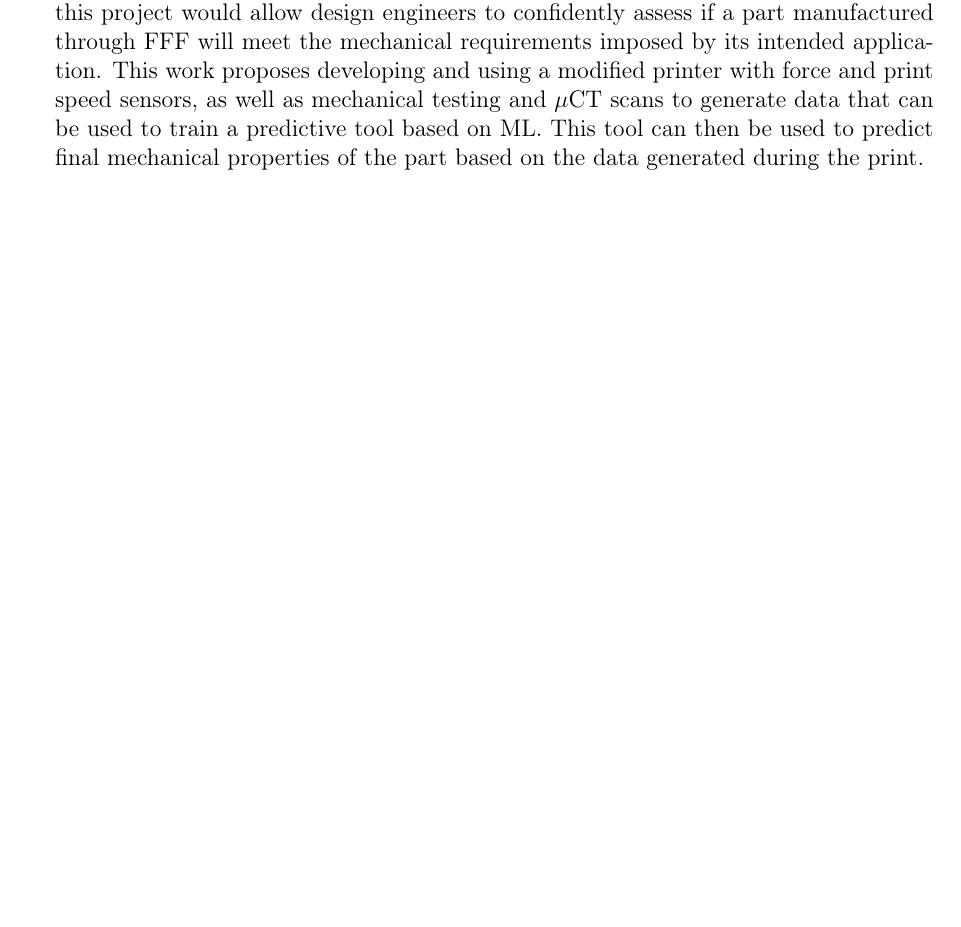
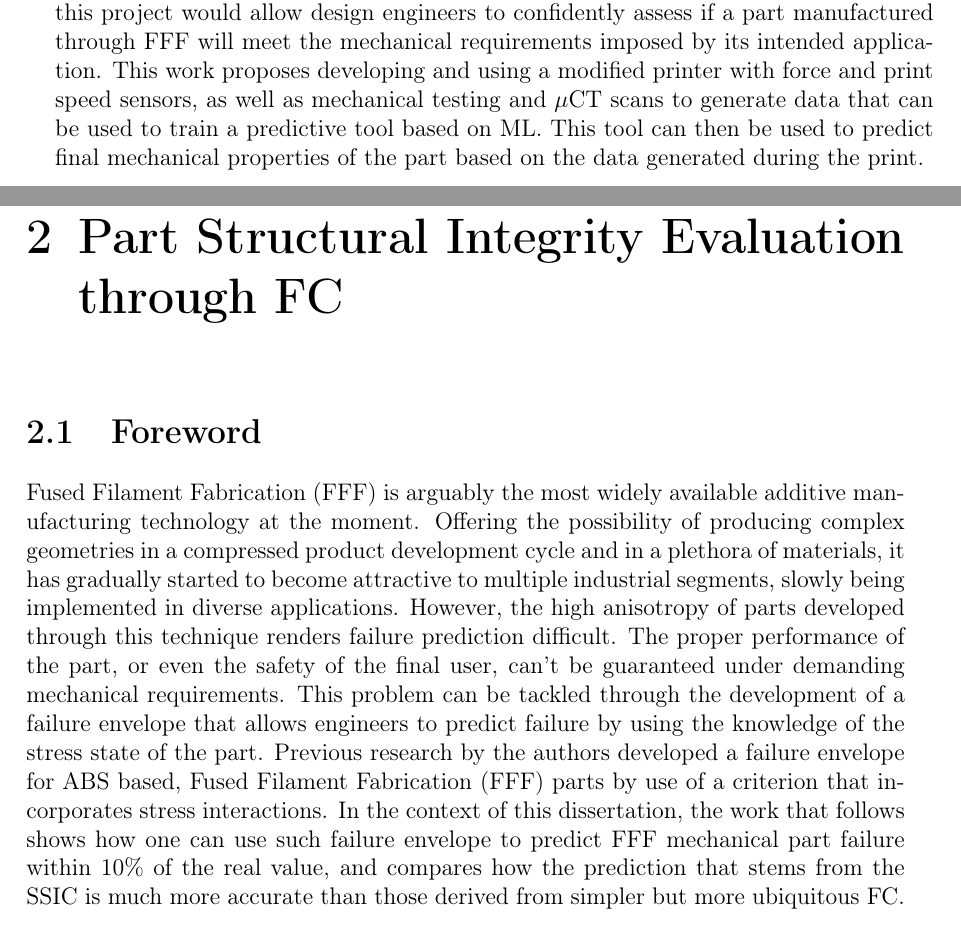
Before and after one commit to gerardoamc/Dissertation, a LaTeX thesis (main.tex, which reads fc_val.tex): part of page 39 of 58 before the commit and two parts of pages 39 and 40 of 60 after it, the two joined at a grey line, cut so that both start at the same text, the shorter picture padded with empty space. Compiled offline with pdfLaTeX.

Commit message:
Started what will be new ch2 - involving FC stuff.

```diff
--- /dev/null
+++ b/fc_val.tex
@@ -0,0 +1,8 @@
+% fc_val.tex
+\documentclass[main.tex]{subfiles}
+\begin{document}
+\chapter{Part Structural Integrity Evaluation through FC} \label{ch:fc_val}
+\section{Foreword}
+Fused Filament Fabrication (FFF) is arguably the most widely available additive manufacturing technology at the moment. Offering the possibility of producing complex geometries in a compressed product development cycle and in a plethora of materials, it has gradually started to become attractive to multiple industrial segments, slowly being implemented in diverse applications. However, the high anisotropy of parts developed through this technique renders failure prediction difficult. The proper performance of the part, or even the safety of the final user, can't be guaranteed under demanding mechanical requirements. This problem can be tackled through the development of a failure envelope that allows engineers to predict failure by using the knowledge of the stress state of the part. Previous research by the authors developed a failure envelope for ABS based, Fused Filament Fabrication (FFF) parts by use of a criterion that incorporates stress interactions. In the context of this dissertation, the work that follows shows how one can use such failure envelope to predict FFF mechanical part failure within 10\% of the real value, and compares how the prediction that stems from the SSIC is much more accurate than those derived from simpler but more ubiquitous FC.
+
+\end{document}
```
Also changed, not shown: main.tex (+1 -0 lines), fc_val.pdf (added), 2 other files.
